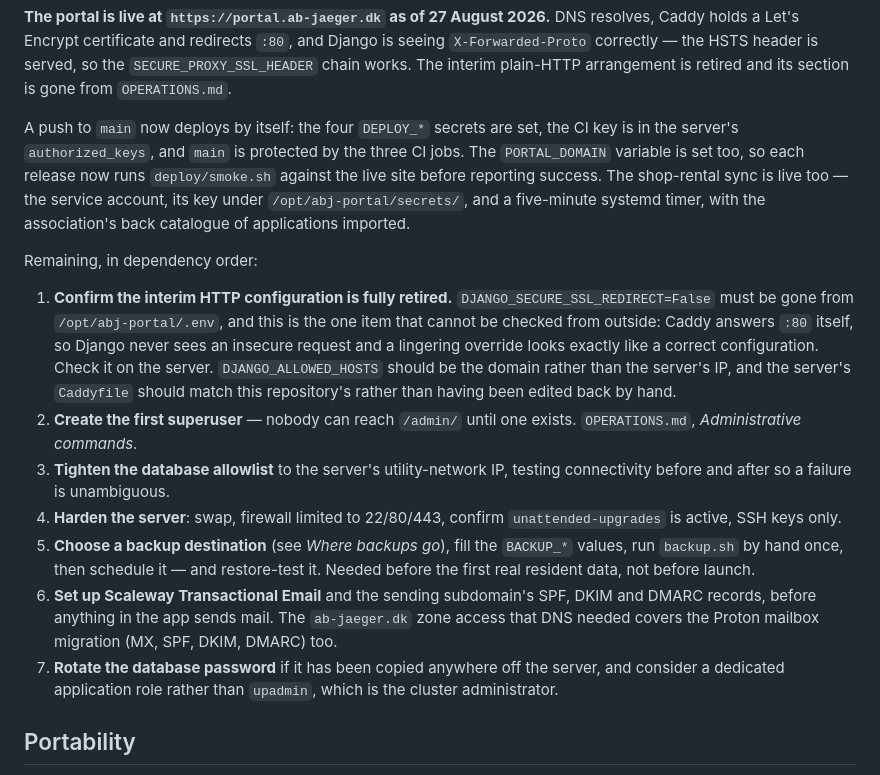
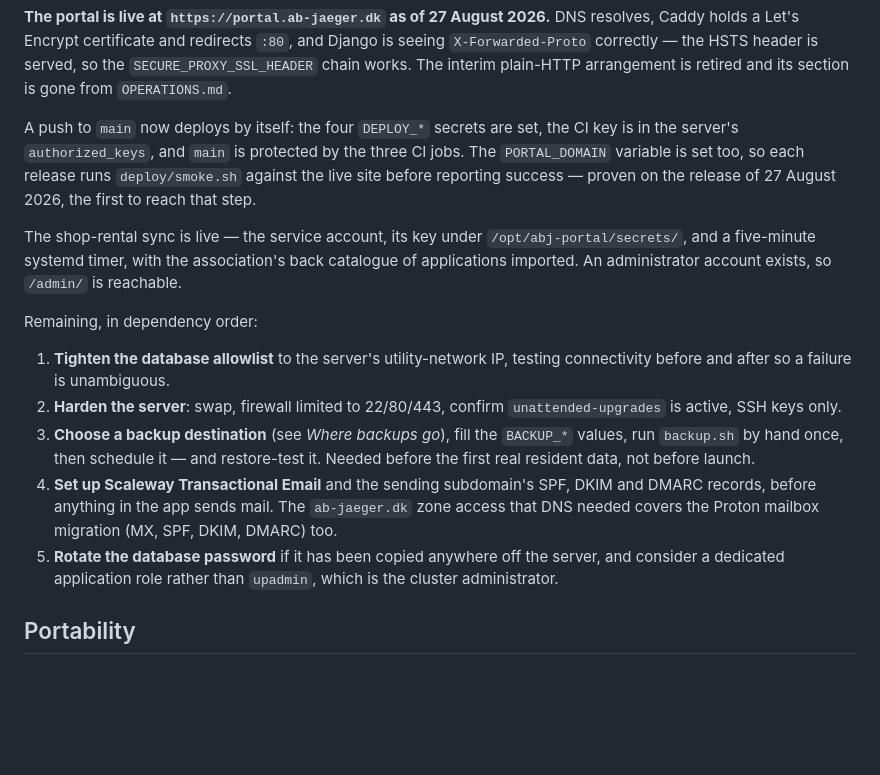
Before and after one commit to andreashhpetersen/abj-portal, a Markdown page: INFRASTRUCTURE.md, the part around the change. GitHub-like rendering; blank space fills up the shorter version.

Commit message:
Cross off the provisioning steps that are now done
The interim HTTP override is gone from the server's .env and the first
administrator exists, so both items are history rather than work. Record
that a release has actually run the live smoke test, which until 27
August was only configured, never exercised.

```diff
--- a/INFRASTRUCTURE.md
+++ b/INFRASTRUCTURE.md
@@ -397,36 +397,30 @@ is retired and its section is gone from `OPERATIONS.md`.
 
 A push to `main` now deploys by itself: the four `DEPLOY_*` secrets are set, the
 CI key is in the server's `authorized_keys`, and `main` is protected by the
-three CI jobs. The `PORTAL_DOMAIN` variable is set too, so each release now
-runs `deploy/smoke.sh` against the live site before reporting success. The shop-rental sync is live too — the service account, its key
-under `/opt/abj-portal/secrets/`, and a five-minute systemd timer, with the
-association's back catalogue of applications imported.
+three CI jobs. The `PORTAL_DOMAIN` variable is set too, so each release runs
+`deploy/smoke.sh` against the live site before reporting success — proven on
+the release of 27 August 2026, the first to reach that step.
+
+The shop-rental sync is live — the service account, its key under
+`/opt/abj-portal/secrets/`, and a five-minute systemd timer, with the
+association's back catalogue of applications imported. An administrator account
+exists, so `/admin/` is reachable.
 
 Remaining, in dependency order:
 
-1. **Confirm the interim HTTP configuration is fully retired.**
-   `DJANGO_SECURE_SSL_REDIRECT=False` must be gone from `/opt/abj-portal/.env`,
-   and this is the one item that cannot be checked from outside: Caddy answers
-   `:80` itself, so Django never sees an insecure request and a lingering
-   override looks exactly like a correct configuration. Check it on the server.
-   `DJANGO_ALLOWED_HOSTS` should be the domain rather than the server's IP, and
-   the server's `Caddyfile` should match this repository's rather than having
-   been edited back by hand.
-2. **Create the first superuser** — nobody can reach `/admin/` until one exists.
-   `OPERATIONS.md`, *Administrative commands*.
-3. **Tighten the database allowlist** to the server's utility-network IP,
+1. **Tighten the database allowlist** to the server's utility-network IP,
    testing connectivity before and after so a failure is unambiguous.
-4. **Harden the server**: swap, firewall limited to 22/80/443, confirm
+2. **Harden the server**: swap, firewall limited to 22/80/443, confirm
    `unattended-upgrades` is active, SSH keys only.
-5. **Choose a backup destination** (see *Where backups go*), fill the
+3. **Choose a backup destination** (see *Where backups go*), fill the
    `BACKUP_*` values, run `backup.sh` by hand once, then schedule it — and
    restore-test it. Needed before the first real resident data, not before
    launch.
-6. **Set up Scaleway Transactional Email** and the sending subdomain's SPF,
+4. **Set up Scaleway Transactional Email** and the sending subdomain's SPF,
    DKIM and DMARC records, before anything in the app sends mail. The
    `ab-jaeger.dk` zone access that DNS needed covers the Proton mailbox
    migration (MX, SPF, DKIM, DMARC) too.
-7. **Rotate the database password** if it has been copied anywhere off the
+5. **Rotate the database password** if it has been copied anywhere off the
    server, and consider a dedicated application role rather than `upadmin`,
    which is the cluster administrator.
 
```
